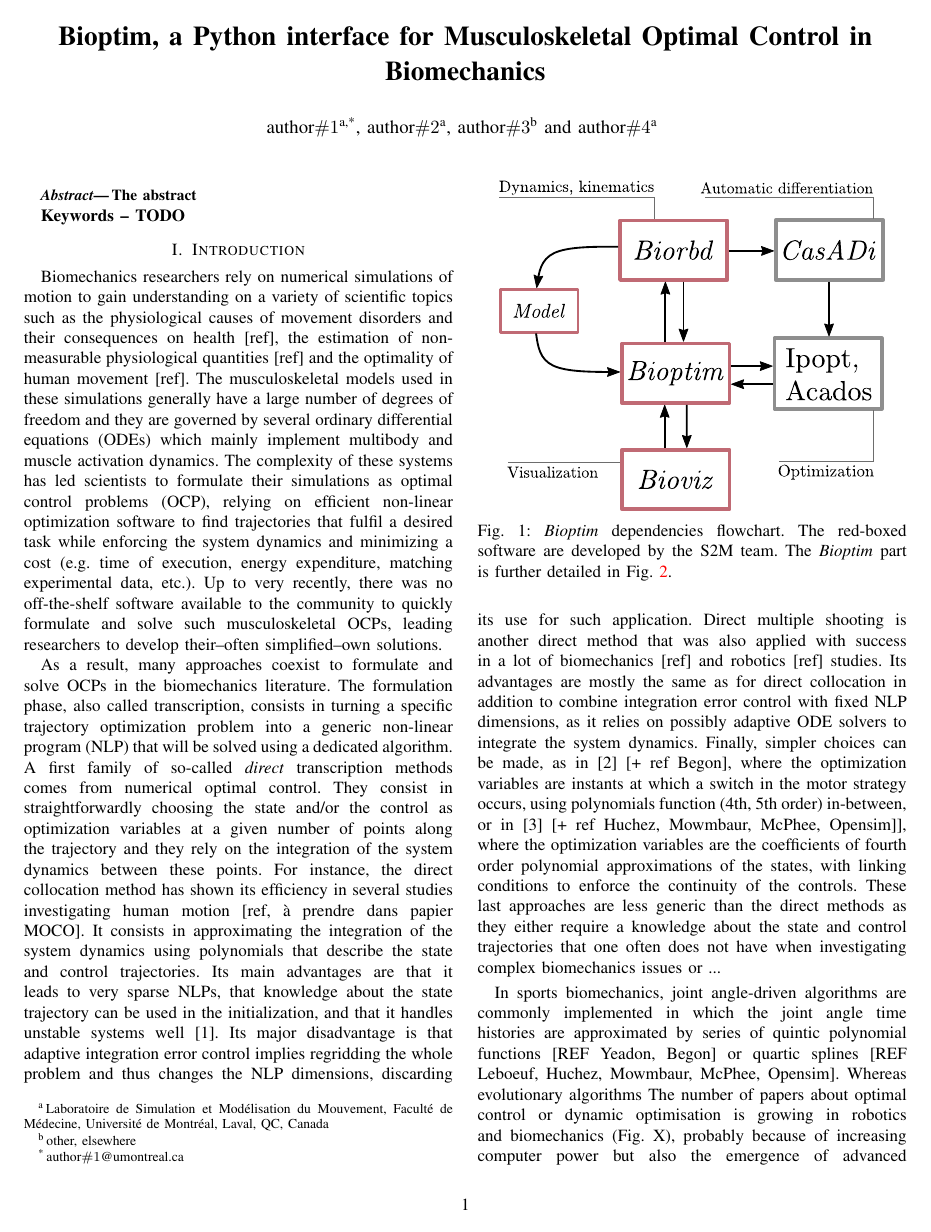
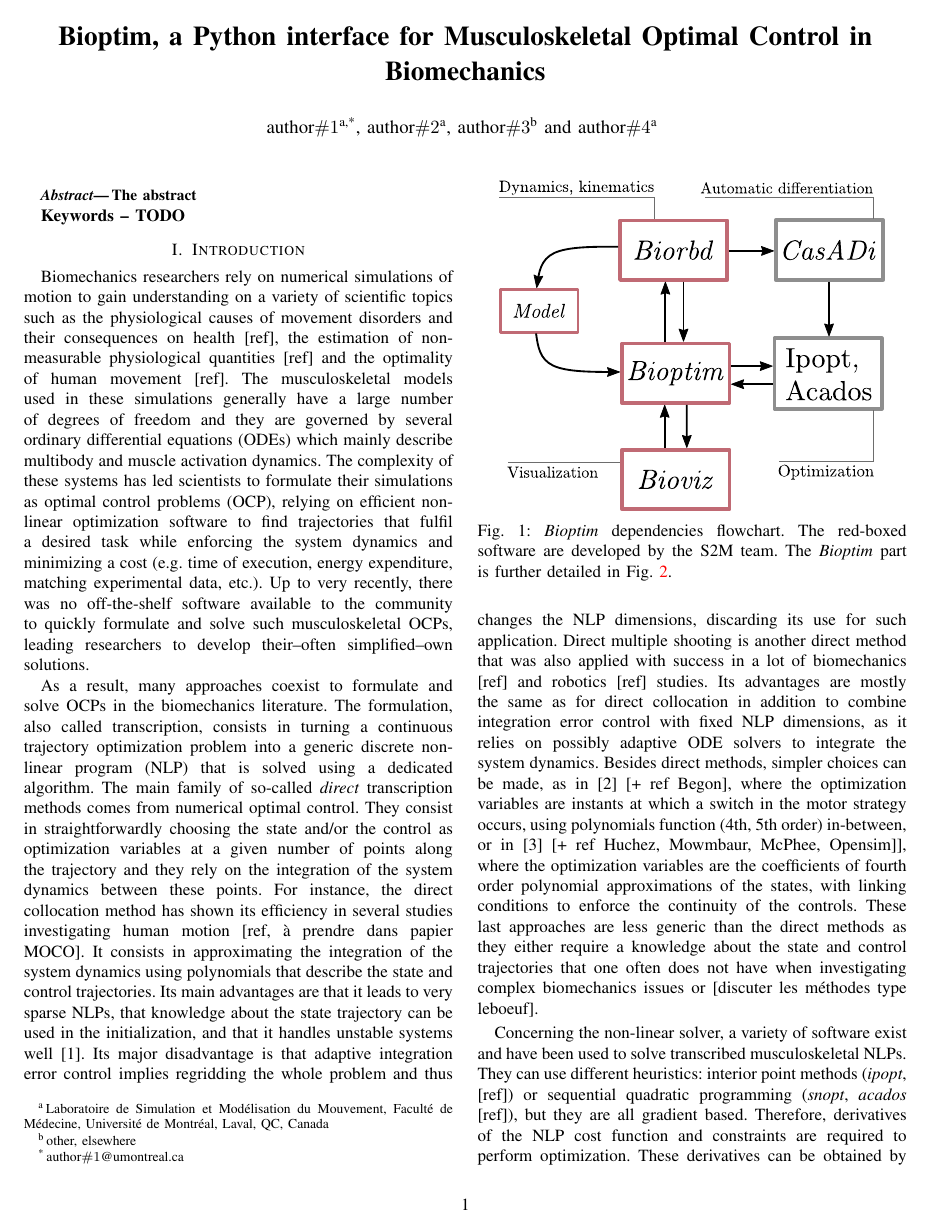
Before and after one commit to fbailly/article_bioptim, a LaTeX paper (root.tex, which reads sections/introduction.tex): page 1 of 8. Compiled offline with pdfLaTeX.

Commit message:
intro v1

```diff
--- a/sections/introduction.tex
+++ b/sections/introduction.tex
@@ -1,12 +1,11 @@
 Biomechanics researchers rely on numerical simulations of motion to gain understanding on a variety of scientific topics such as the physiological causes of movement disorders and their consequences on health [ref], the estimation of non-measurable physiological quantities [ref] and the optimality of human movement [ref].
-The musculoskeletal models used in these simulations generally have a large number of degrees of freedom and they are governed by several ordinary differential equations (ODEs) which mainly implement multibody and muscle activation dynamics.
+The musculoskeletal models used in these simulations generally have a large number of degrees of freedom and they are governed by several ordinary differential equations (ODEs) which mainly describe multibody and muscle activation dynamics.
 The complexity of these systems has led scientists to formulate their simulations as optimal control problems (OCP), relying on efficient non-linear optimization software to find trajectories that fulfil a desired task while enforcing the system dynamics and minimizing a cost (e.g. time of execution, energy expenditure, matching experimental data, etc.).
 Up to very recently, there was no off-the-shelf software available to the community to quickly formulate and solve such musculoskeletal OCPs, leading researchers to develop their--often simplified--own solutions.
 
 As a result, many approaches coexist to formulate and solve OCPs in the biomechanics literature.
-The formulation phase, also called transcription, consists in turning a specific trajectory optimization problem into a generic non-linear program (NLP) that will be
-solved using a dedicated algorithm.
-A first family of so-called \textit{direct} transcription methods comes from numerical optimal control.
+The formulation, also called transcription, consists in turning a continuous trajectory optimization problem into a generic discrete non-linear program (NLP) that is solved using a dedicated algorithm.
+The main family of so-called \textit{direct} transcription methods comes from numerical optimal control.
 They consist in straightforwardly choosing the state and/or the control as optimization variables at a given number of points along the trajectory and they rely on the integration of the system dynamics between these points.
 For instance, the direct collocation method has shown its efficiency in several studies investigating human motion [ref, à prendre dans papier MOCO].
 It consists in approximating the integration of the system dynamics using polynomials that describe the state and control trajectories.
@@ -14,8 +13,8 @@ Its main advantages are that it leads to very sparse NLPs, that knowledge about
 Its major disadvantage is that adaptive integration error control implies regridding the whole problem and thus changes the NLP dimensions, discarding its use for such application.
 Direct multiple shooting is another direct method that was also applied with success in a lot of biomechanics [ref] and robotics [ref] studies.
 Its advantages are mostly the same as for direct collocation in addition to combine integration error control with fixed NLP dimensions, as it relies on possibly adaptive ODE solvers to integrate the system dynamics.
-Finally, simpler choices can be made, as in \cite{yeadon2000mechanics} [+ ref Begon], where the optimization variables are instants at which a switch in the motor strategy occurs, using polynomials function (4th, 5th order) in-between, or in \cite{leboeuf2006energetic} [+ ref  Huchez, Mowmbaur, McPhee, Opensim]], where the optimization variables are the coefficients of fourth order polynomial approximations of the states, with linking conditions to enforce the continuity of the controls.
-These last approaches are less generic than the direct methods as they either require a knowledge about the state and control trajectories that one often does not have when investigating complex biomechanics issues or ...
+Besides direct methods, simpler choices can be made, as in \cite{yeadon2000mechanics} [+ ref Begon], where the optimization variables are instants at which a switch in the motor strategy occurs, using polynomials function (4th, 5th order) in-between, or in \cite{leboeuf2006energetic} [+ ref  Huchez, Mowmbaur, McPhee, Opensim]], where the optimization variables are the coefficients of fourth order polynomial approximations of the states, with linking conditions to enforce the continuity of the controls.
+These last approaches are less generic than the direct methods as they either require a knowledge about the state and control trajectories that one often does not have when investigating complex biomechanics issues or [discuter les méthodes type leboeuf].
 
 \begin{figure}[t!]
 \centering
@@ -25,7 +24,8 @@ These last approaches are less generic than the direct methods as they either re
 \vspace*{-0.5cm}
 \end{figure}
 
+Concerning the non-linear solver, a variety of software exist and have been used to solve transcribed musculoskeletal NLPs.
+They can use different heuristics: interior point methods (\textit{ipopt}, [ref]) or sequential quadratic programming (\textit{snopt}, \textit{acados} [ref]), but they are all gradient based.
+Therefore, derivatives of the NLP cost function and constraints are required to perform optimization.
+These derivatives can be obtained by finite differences (inaccurate thus comprising convergence) or they can be computed automatically thanks to algorithmic differentiation [casadi].
 
-In sports biomechanics, joint angle-driven algorithms are commonly implemented in which the joint angle time histories are approximated by series of quintic polynomial functions [REF Yeadon, Begon] or quartic splines [REF Leboeuf, Huchez, Mowmbaur, McPhee, Opensim].
-Whereas evolutionary algorithms
-The number of papers about optimal control or dynamic optimisation is growing in robotics and biomechanics (Fig. X), probably because of increasing computer power but also the emergence of advanced open source (and proprietary) librairies for algorithmic differentiation and NLP solvers.
```
Also changed, not shown: sections/introduction.tex (34 more changed lines).
